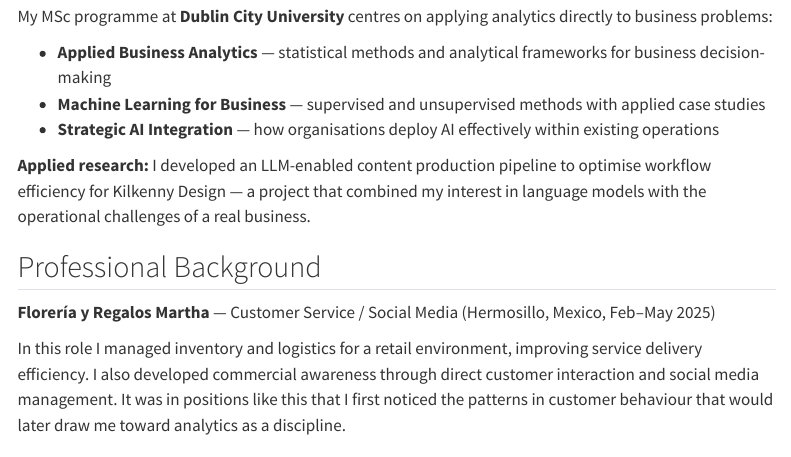
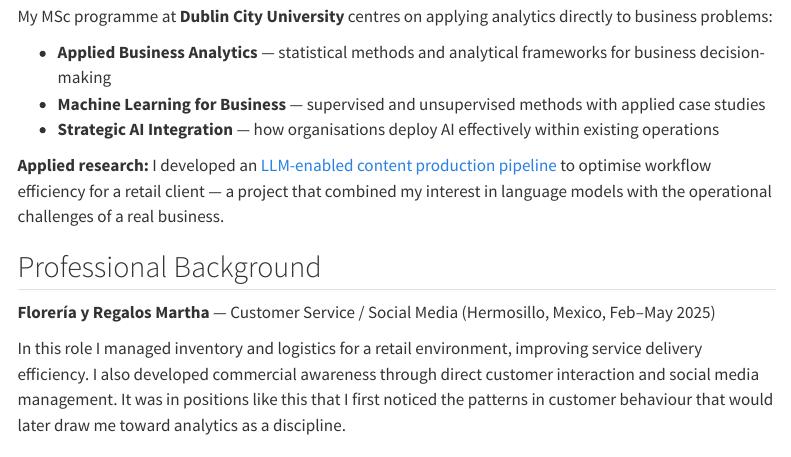
Before and after one commit to cordova-lilian/eportfolio, a Quarto document (about.qmd): the page in a window 1100 px wide, from 1310 px down. Rendered offline with R 4.5, knitr and Pandoc in place of Quarto, with nearby package versions; menus at the side of the page are left out.

Commit message:
Add pipeline project to navbar and link from About

```diff
--- a/_quarto.yml
+++ b/_quarto.yml
@@ -31,6 +31,8 @@ website:
             text: "Financial Sentiment Analysis"
           - href: projects/list/fraud_detection.qmd
             text: "Fraud Detection"
+          - href: projects/list/ai_content_pipeline.qmd
+            text: "AI Content Production Pipeline"
       - href: reflection.qmd
         text: Reflection
         icon: journal-text
--- a/about.qmd
+++ b/about.qmd
@@ -43,7 +43,7 @@ My MSc programme at **Dublin City University** centres on applying analytics dir
 - **Machine Learning for Business** — supervised and unsupervised methods with applied case studies
 - **Strategic AI Integration** — how organisations deploy AI effectively within existing operations
 
-**Applied research:** I developed an LLM-enabled content production pipeline to optimise workflow efficiency for Kilkenny Design — a project that combined my interest in language models with the operational challenges of a real business.
+**Applied research:** I developed an [LLM-enabled content production pipeline](projects/list/ai_content_pipeline.qmd) to optimise workflow efficiency for a retail client — a project that combined my interest in language models with the operational challenges of a real business.
 
 ## Professional Background
 
```
